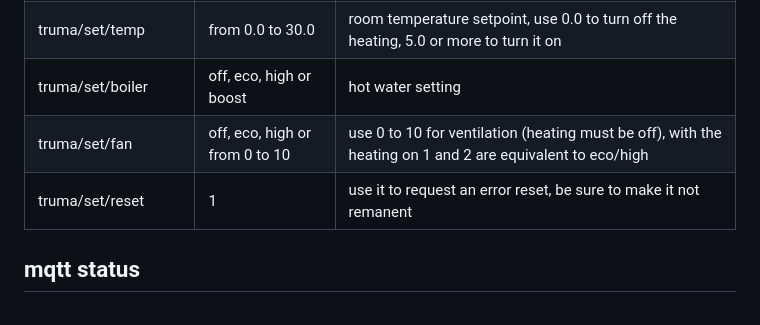
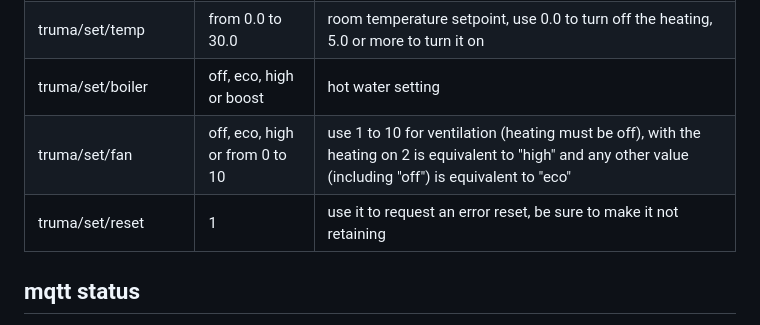
Before and after one commit to olivluca/TruMinus, a Markdown page: README.md, the part around the change. Rendered like a GitHub page.

Commit message:
clarify fan settings, "not retaining" instead of "not remament"

```diff
--- a/README.md
+++ b/README.md
@@ -62,8 +62,8 @@ The setpoints received from the mqtt broker are under the `truma/set` topic and
 |truma/set/simultemp|from -273.0 to 30.0|used to simulate the room temperature, set it to -273.0 to use the real temperature|
 |truma/set/temp|from 0.0 to 30.0|room temperature setpoint, use 0.0 to turn off the heating, 5.0 or more to turn it on|
 |truma/set/boiler|off, eco, high or boost|hot water setting|
-|truma/set/fan|off, eco, high or from 0 to 10|use 0 to 10 for ventilation (heating must be off), with the heating on 1 and 2 are equivalent to eco/high|
-|truma/set/reset|1|use it to request an error reset, be sure to make it not remanent|
+|truma/set/fan|off, eco, high or from 0 to 10|use 1 to 10 for ventilation (heating must be off), with the heating on 2 is equivalent to "high" and any other value (including "off") is equivalent to "eco"|
+|truma/set/reset|1|use it to request an error reset, be sure to make it not retaining|
 
 ## mqtt status
 
```
